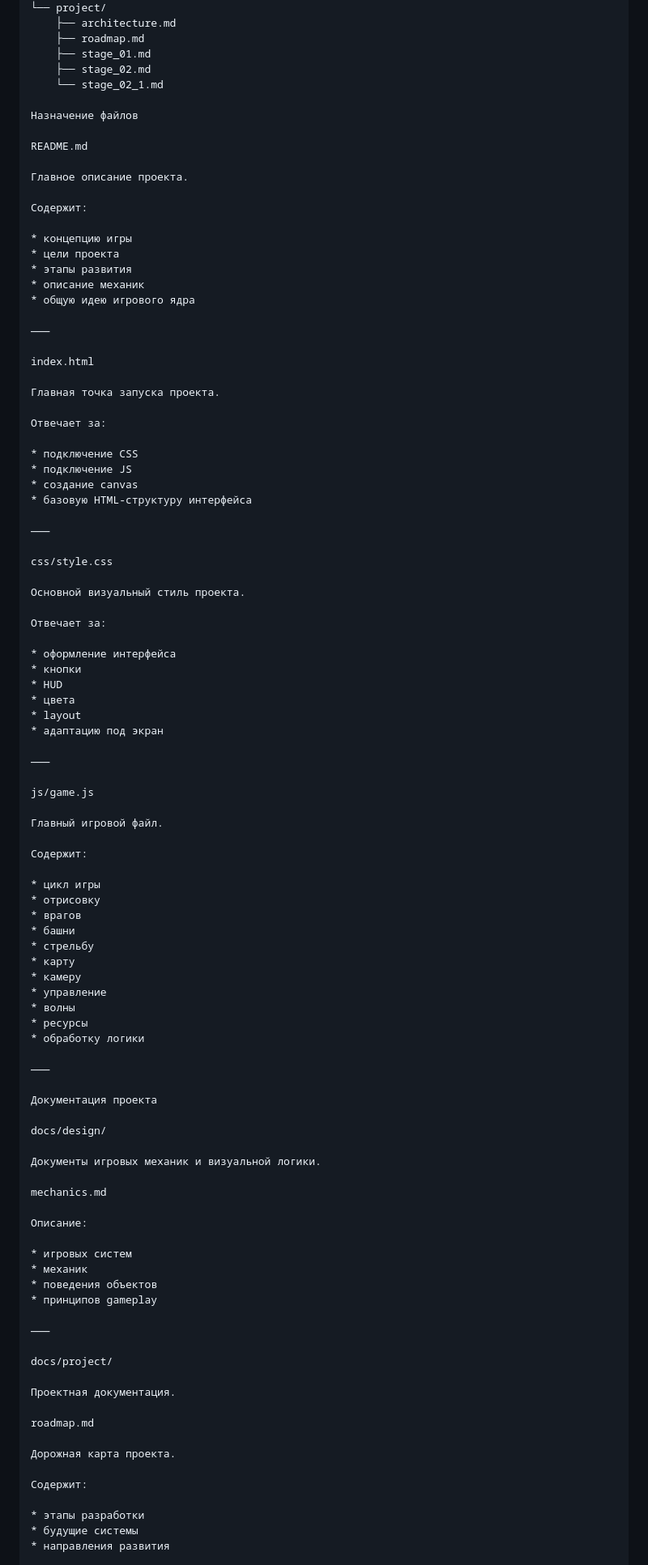
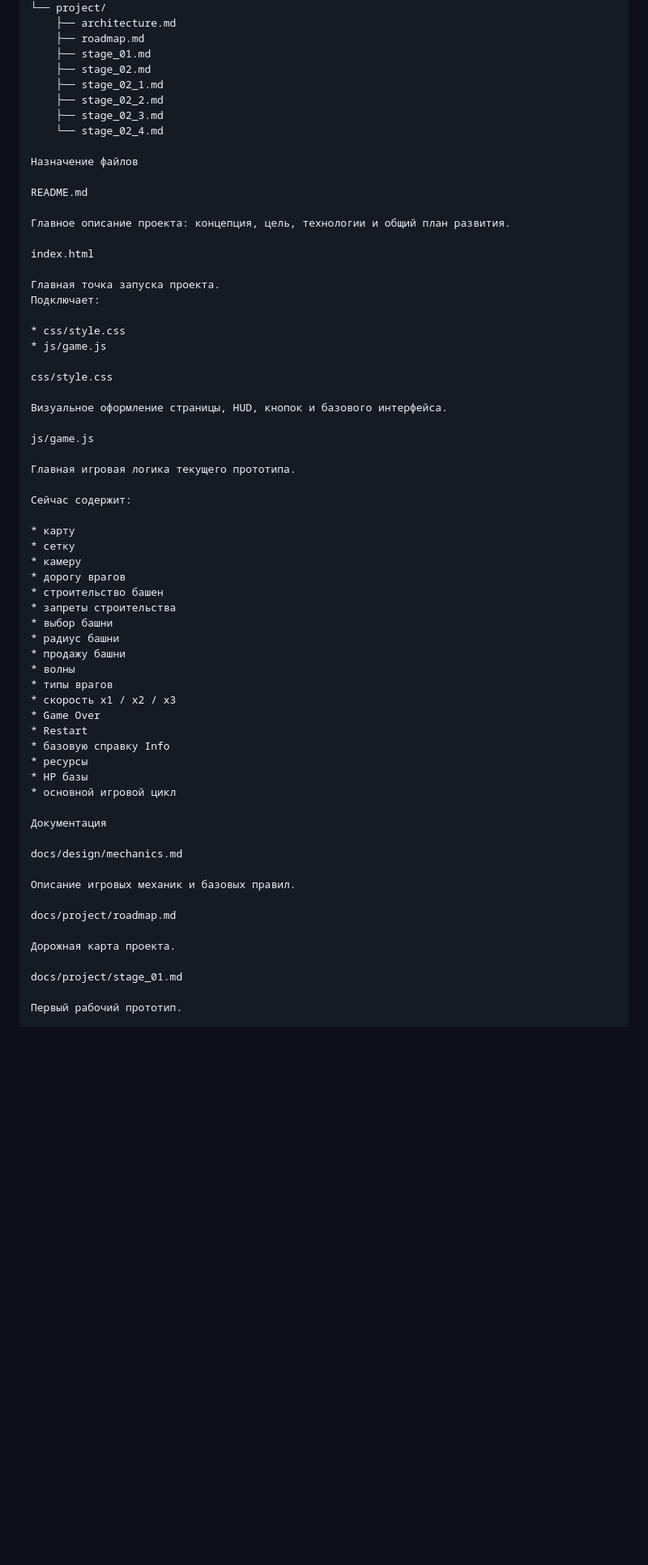
Before and after one commit to Agapkin/core-frontier, a Markdown page: docs/project/architecture.md, the part around one of its changes. Shown at 81% size. GitHub-like rendering; blank space fills up the shorter version.

```diff
--- a/docs/project/architecture.md
+++ b/docs/project/architecture.md
@@ -23,100 +23,65 @@ docs/
     ├── roadmap.md
     ├── stage_01.md
     ├── stage_02.md
-    └── stage_02_1.md
+    ├── stage_02_1.md
+    ├── stage_02_2.md
+    ├── stage_02_3.md
+    └── stage_02_4.md
 
 Назначение файлов
 
 README.md
 
-Главное описание проекта.
-
-Содержит:
-
-* концепцию игры
-* цели проекта
-* этапы развития
-* описание механик
-* общую идею игрового ядра
-
-⸻
+Главное описание проекта: концепция, цель, технологии и общий план развития.
 
 index.html
 
 Главная точка запуска проекта.
+Подключает:
 
-Отвечает за:
-
-* подключение CSS
-* подключение JS
-* создание canvas
-* базовую HTML-структуру интерфейса
-
-⸻
+* css/style.css
+* js/game.js
 
 css/style.css
 
-Основной визуальный стиль проекта.
-
-Отвечает за:
-
-* оформление интерфейса
-* кнопки
-* HUD
-* цвета
-* layout
-* адаптацию под экран
-
-⸻
+Визуальное оформление страницы, HUD, кнопок и базового интерфейса.
 
 js/game.js
 
-Главный игровой файл.
+Главная игровая логика текущего прототипа.
 
-Содержит:
+Сейчас содержит:
 
-* цикл игры
-* отрисовку
-* врагов
-* башни
-* стрельбу
 * карту
+* сетку
 * камеру
-* управление
+* дорогу врагов
+* строительство башен
+* запреты строительства
+* выбор башни
+* радиус башни
+* продажу башни
 * волны
+* типы врагов
+* скорость x1 / x2 / x3
+* Game Over
+* Restart
+* базовую справку Info
 * ресурсы
-* обработку логики
+* HP базы
+* основной игровой цикл
 
-⸻
+Документация
 
-Документация проекта
+docs/design/mechanics.md
 
-docs/design/
+Описание игровых механик и базовых правил.
 
-Документы игровых механик и визуальной логики.
-
-mechanics.md
-
-Описание:
-
-* игровых систем
-* механик
-* поведения объектов
-* принципов gameplay
-
-⸻
-
-docs/project/
-
-Проектная документация.
-
-roadmap.md
+docs/project/roadmap.md
 
 Дорожная карта проекта.
 
-Содержит:
+docs/project/stage_01.md
 
-* этапы разработки
-* будущие системы
-* направления развития
+Первый рабочий прототип.
 
```
Also changed, not shown: other parts of docs/project/architecture.md (+33 -87 lines).
